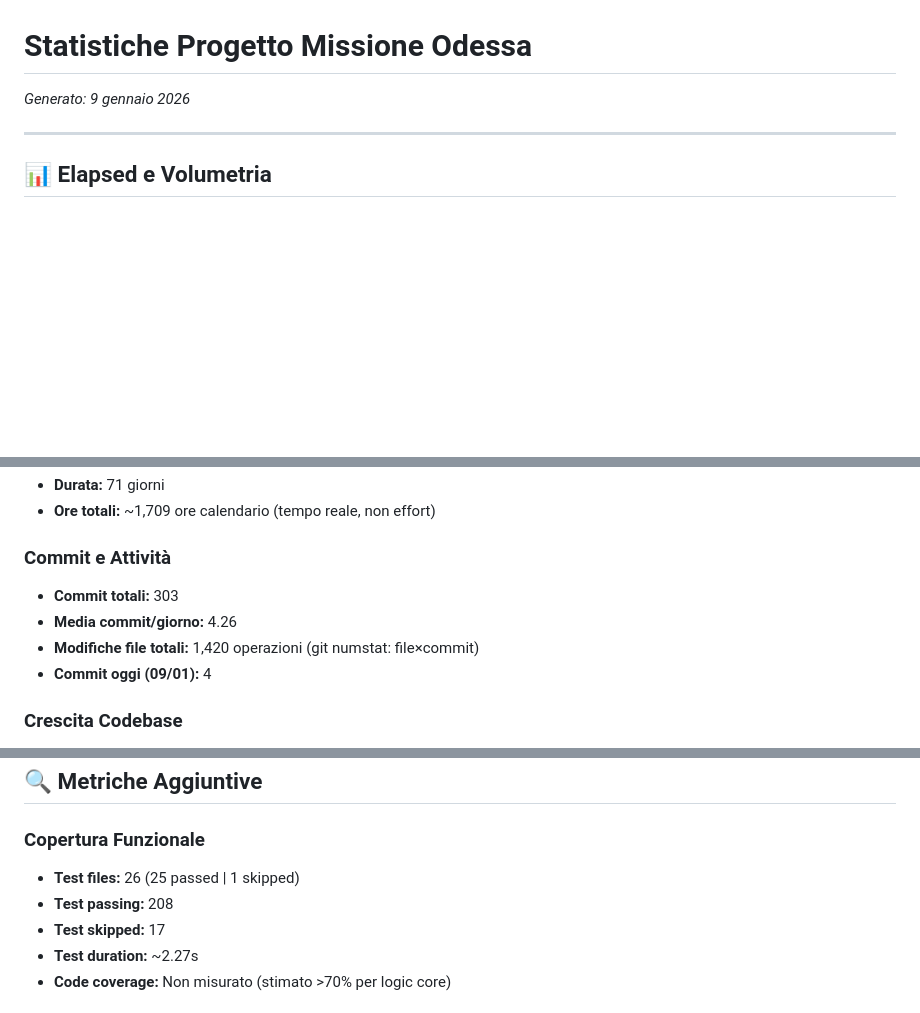
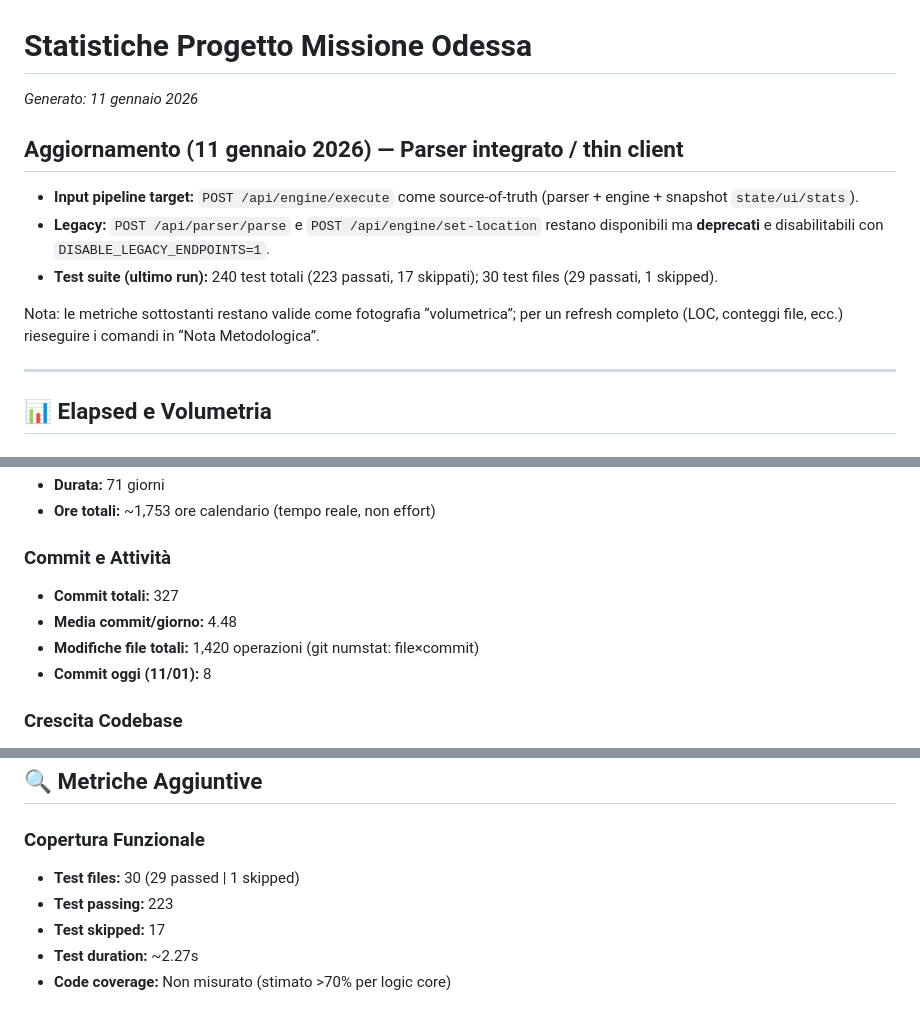
Before and after one commit to Aqualung61/MissioneOdessa, a Markdown page: docs/STATISTICHE_PROGETTO.md, 3 parts joined by grey strips. GitHub-like rendering; blank space fills up the shorter version.

Commit message:
docs: aggiorna statistiche progetto

```diff
--- a/docs/STATISTICHE_PROGETTO.md
+++ b/docs/STATISTICHE_PROGETTO.md
@@ -1,5 +1,13 @@
 # Statistiche Progetto Missione Odessa
-*Generato: 9 gennaio 2026*
+*Generato: 11 gennaio 2026*
+
+## Aggiornamento (11 gennaio 2026) — Parser integrato / thin client
+
+- **Input pipeline target:** `POST /api/engine/execute` come source-of-truth (parser + engine + snapshot `state/ui/stats`).
+- **Legacy:** `POST /api/parser/parse` e `POST /api/engine/set-location` restano disponibili ma **deprecati** e disabilitabili con `DISABLE_LEGACY_ENDPOINTS=1`.
+- **Test suite (ultimo run):** 240 test totali (223 passati, 17 skippati); 30 test files (29 passati, 1 skipped).
+
+Nota: le metriche sottostanti restano valide come fotografia “volumetrica”; per un refresh completo (LOC, conteggi file, ecc.) rieseguire i comandi in “Nota Metodologica”.
 
 ---
 
@@ -11,11 +19,11 @@
 - **Durata:** 71 giorni
-- **Ore totali:** ~1,709 ore calendario (tempo reale, non effort)
+- **Ore totali:** ~1,753 ore calendario (tempo reale, non effort)
 
 ### Commit e Attività
-- **Commit totali:** 303
-- **Media commit/giorno:** 4.26
+- **Commit totali:** 327
+- **Media commit/giorno:** 4.48
 - **Modifiche file totali:** 1,420 operazioni (git numstat: file×commit)
-- **Commit oggi (09/01):** 4
+- **Commit oggi (11/01):** 8
 
 ### Crescita Codebase
 - **File modificati:** 408 (unique path in history)
@@ -214,8 +222,8 @@ git rev-list --count HEAD
 ## 🔍 Metriche Aggiuntive
 
 ### Copertura Funzionale
-- **Test files:** 26 (25 passed | 1 skipped)
-- **Test passing:** 208
+- **Test files:** 30 (29 passed | 1 skipped)
+- **Test passing:** 223
 - **Test skipped:** 17
 - **Test duration:** ~2.27s
 - **Code coverage:** Non misurato (stimato >70% per logic core)
```
Also changed, not shown: other parts of docs/STATISTICHE_PROGETTO.md (+2 -2 lines).
